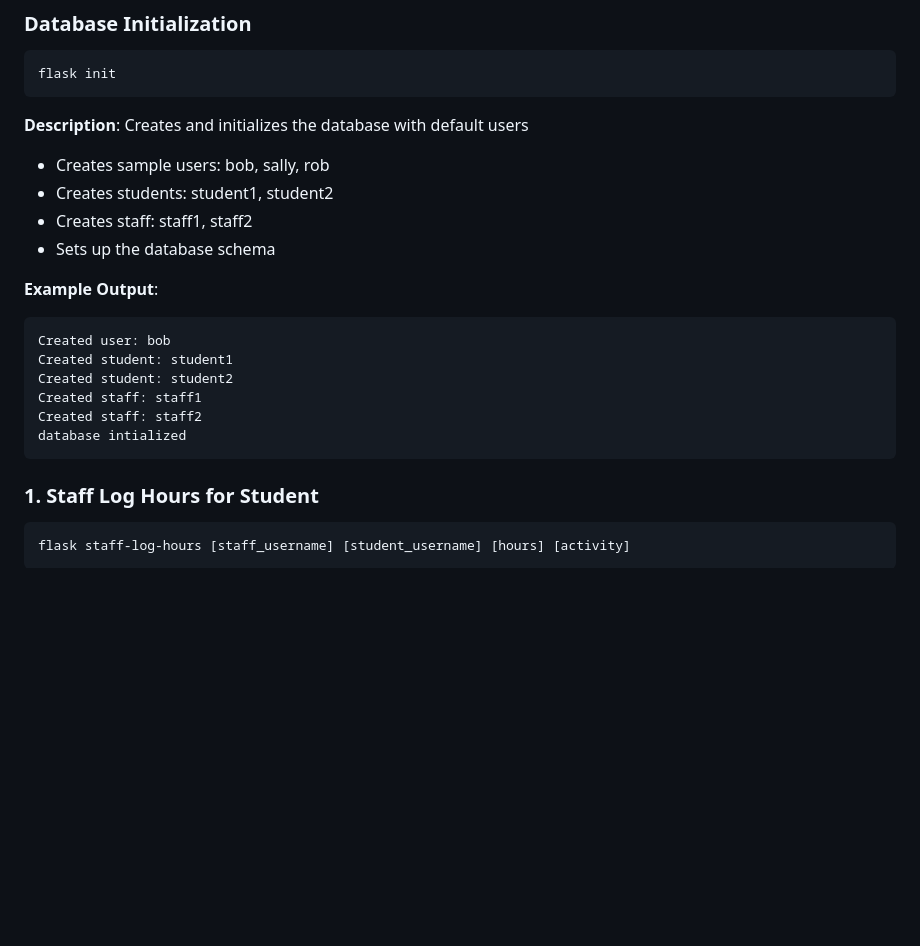
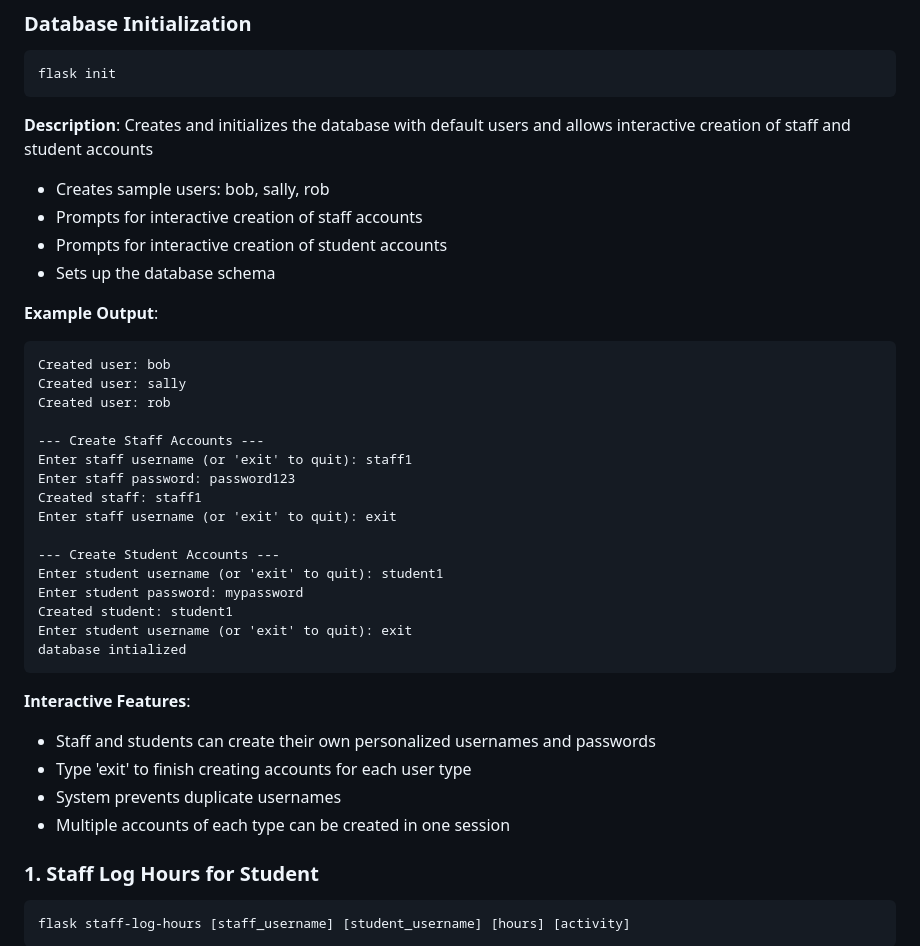
Before and after one commit to SoftwareEngineeringAssignmentTwo/SoftwareEngineeringTwoAssignmentTwo, a Markdown page: README_ASG.md, the part around the change. Rendered like a GitHub page; blank space fills up the shorter version.

Commit message:
Assistant checkpoint: Updated README for interactive user creation
Assistant generated file changes:
- README_ASG.md: Update init command documentation for interactive user creation

---

User prompt:

OK: ), can you edit my readme_asg.md for that please
Replit-Commit-Author: Assistant
Replit-Commit-Session-Id: 30e6506f-201d-47a7-a97d-0976675695f7

````diff
--- a/README_ASG.md
+++ b/README_ASG.md
@@ -32,21 +32,37 @@ The Student Incentive System allows staff to log community service hours for stu
 ```bash
 flask init
 ```
-**Description**: Creates and initializes the database with default users
+**Description**: Creates and initializes the database with default users and allows interactive creation of staff and student accounts
 - Creates sample users: bob, sally, rob
-- Creates students: student1, student2
-- Creates staff: staff1, staff2
+- Prompts for interactive creation of staff accounts
+- Prompts for interactive creation of student accounts
 - Sets up the database schema
 
 **Example Output**:
 ```
 Created user: bob
+Created user: sally
+Created user: rob
+
+--- Create Staff Accounts ---
+Enter staff username (or 'exit' to quit): staff1
+Enter staff password: password123
+Created staff: staff1
+Enter staff username (or 'exit' to quit): exit
+
+--- Create Student Accounts ---
+Enter student username (or 'exit' to quit): student1
+Enter student password: mypassword
 Created student: student1
-Created student: student2
-Created staff: staff1
-Created staff: staff2
+Enter student username (or 'exit' to quit): exit
 database intialized
 ```
+
+**Interactive Features**:
+- Staff and students can create their own personalized usernames and passwords
+- Type 'exit' to finish creating accounts for each user type
+- System prevents duplicate usernames
+- Multiple accounts of each type can be created in one session
 
 ### 1. Staff Log Hours for Student
 
````
